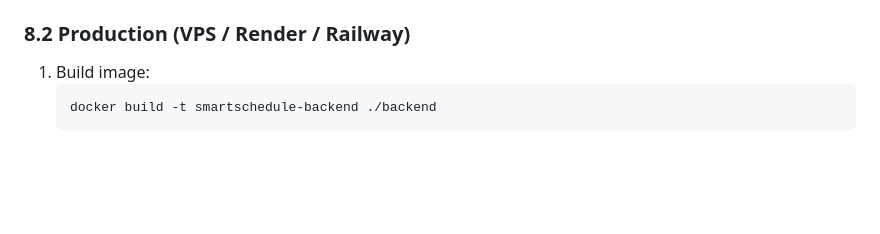
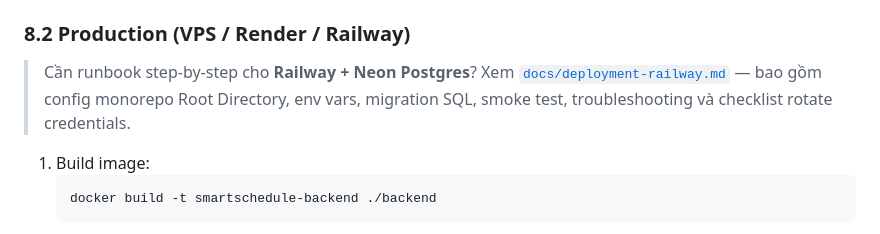
Before and after one commit to ChayNhu04/SmartSchedule, a Markdown page: PROJECT.md, the part around the change. Drawn GitHub-style; blank space fills up the shorter version.

````diff
--- a/PROJECT.md
+++ b/PROJECT.md
@@ -507,6 +507,8 @@ docker compose logs -f backend
 
 ### 8.2 Production (VPS / Render / Railway)
 
+> Cần runbook step-by-step cho **Railway + Neon Postgres**? Xem [`docs/deployment-railway.md`](./docs/deployment-railway.md) — bao gồm config monorepo Root Directory, env vars, migration SQL, smoke test, troubleshooting và checklist rotate credentials.
+
 1. Build image:
    ```bash
    docker build -t smartschedule-backend ./backend
````
Also changed, not shown: README.md (+5 -3 lines), docs/deployment-railway.md (added, +253 -0 lines).
